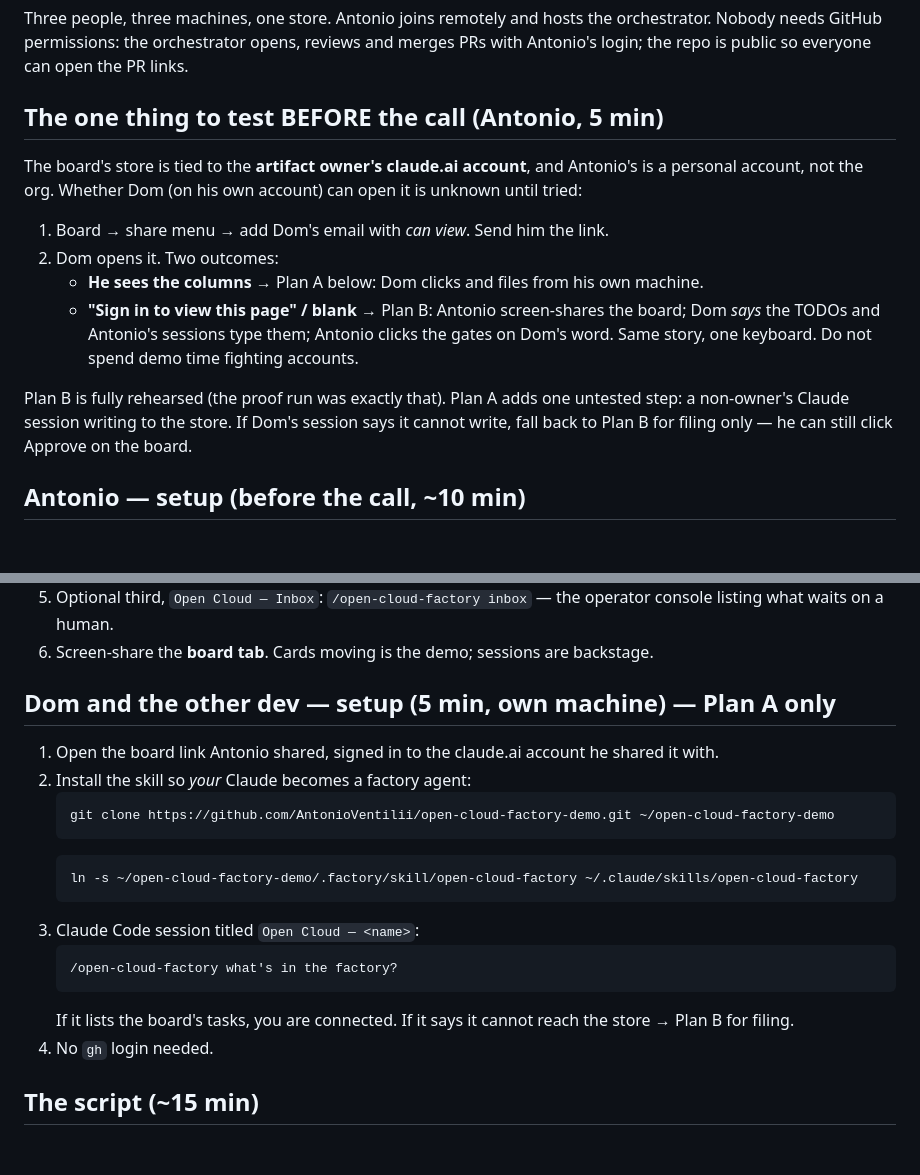
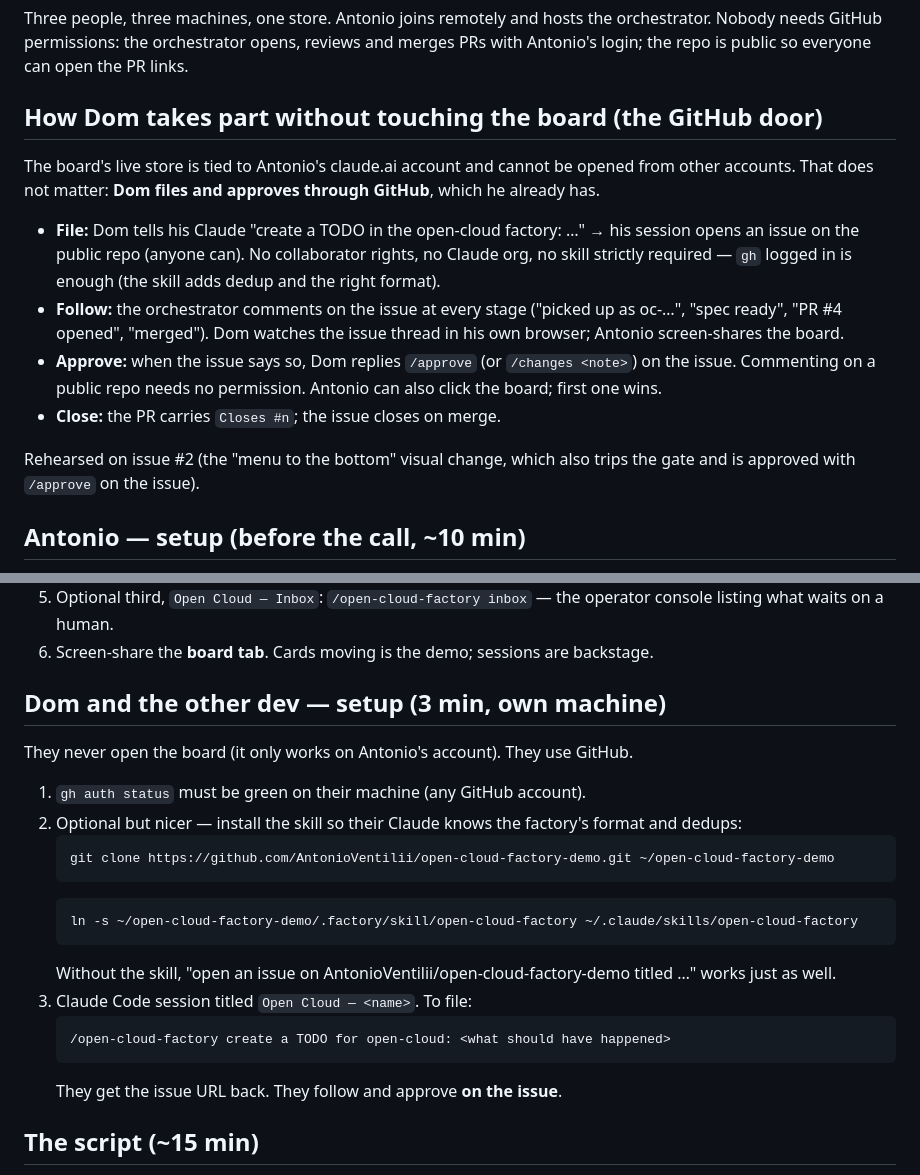
Before and after one commit to AntonioVentilii/open-cloud-factory-demo, a Markdown page: .factory/DEMO-RUNBOOK.md, 2 parts joined by grey strips. GitHub-like rendering; blank space fills up the shorter version.

Commit message:
Runbook: Dom and others work through GitHub only

````diff
--- a/.factory/DEMO-RUNBOOK.md
+++ b/.factory/DEMO-RUNBOOK.md
@@ -12,25 +12,26 @@ orchestrator. Nobody needs GitHub permissions: the orchestrator opens, reviews
 and merges PRs with Antonio's login; the repo is public so everyone can open
 the PR links.
 
-## The one thing to test BEFORE the call (Antonio, 5 min)
+## How Dom takes part without touching the board (the GitHub door)
 
-The board's store is tied to the **artifact owner's claude.ai account**, and
-Antonio's is a personal account, not the org. Whether Dom (on his own account)
-can open it is unknown until tried:
+The board's live store is tied to Antonio's claude.ai account and cannot be
+opened from other accounts. That does not matter: **Dom files and approves
+through GitHub**, which he already has.
 
-1. Board → share menu → add Dom's email with *can view*. Send him the link.
-2. Dom opens it. Two outcomes:
-   - **He sees the columns** → Plan A below: Dom clicks and files from his own
-     machine.
-   - **"Sign in to view this page" / blank** → Plan B: Antonio screen-shares
-     the board; Dom *says* the TODOs and Antonio's sessions type them; Antonio
-     clicks the gates on Dom's word. Same story, one keyboard. Do not spend
-     demo time fighting accounts.
+- **File:** Dom tells his Claude "create a TODO in the open-cloud factory:
+  …" → his session opens an issue on the public repo (anyone can). No
+  collaborator rights, no Claude org, no skill strictly required — `gh`
+  logged in is enough (the skill adds dedup and the right format).
+- **Follow:** the orchestrator comments on the issue at every stage
+  ("picked up as oc-…", "spec ready", "PR #4 opened", "merged"). Dom watches
+  the issue thread in his own browser; Antonio screen-shares the board.
+- **Approve:** when the issue says so, Dom replies `/approve` (or
+  `/changes <note>`) on the issue. Commenting on a public repo needs no
+  permission. Antonio can also click the board; first one wins.
+- **Close:** the PR carries `Closes #n`; the issue closes on merge.
 
-Plan B is fully rehearsed (the proof run was exactly that). Plan A adds one
-untested step: a non-owner's Claude session writing to the store. If Dom's
-session says it cannot write, fall back to Plan B for filing only — he can
-still click Approve on the board.
+Rehearsed on issue #2 (the "menu to the bottom" visual change, which also
+trips the gate and is approved with `/approve` on the issue).
 
 ## Antonio — setup (before the call, ~10 min)
 
@@ -51,24 +52,27 @@ still click Approve on the board.
 6. Screen-share the **board tab**. Cards moving is the demo; sessions are
    backstage.
 
-## Dom and the other dev — setup (5 min, own machine) — Plan A only
+## Dom and the other dev — setup (3 min, own machine)
 
-1. Open the board link Antonio shared, signed in to the claude.ai account he
-   shared it with.
-2. Install the skill so *your* Claude becomes a factory agent:
+They never open the board (it only works on Antonio's account). They use
+GitHub.
+
+1. `gh auth status` must be green on their machine (any GitHub account).
+2. Optional but nicer — install the skill so their Claude knows the factory's
+   format and dedups:
    ```bash
    git clone https://github.com/AntonioVentilii/open-cloud-factory-demo.git ~/open-cloud-factory-demo
    ```
    ```bash
    ln -s ~/open-cloud-factory-demo/.factory/skill/open-cloud-factory ~/.claude/skills/open-cloud-factory
    ```
-3. Claude Code session titled `Open Cloud — <name>`:
+   Without the skill, "open an issue on AntonioVentilii/open-cloud-factory-demo
+   titled …" works just as well.
+3. Claude Code session titled `Open Cloud — <name>`. To file:
    ```
-   /open-cloud-factory what's in the factory?
+   /open-cloud-factory create a TODO for open-cloud: <what should have happened>
    ```
-   If it lists the board's tasks, you are connected. If it says it cannot
-   reach the store → Plan B for filing.
-4. No `gh` login needed.
+   They get the issue URL back. They follow and approve **on the issue**.
 
 ## The script (~15 min)
 
````
